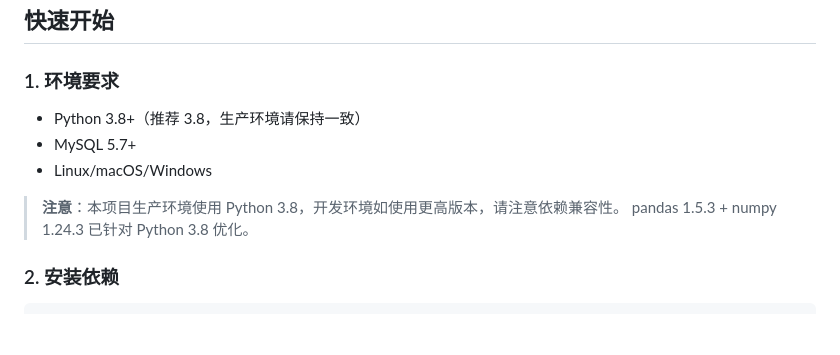
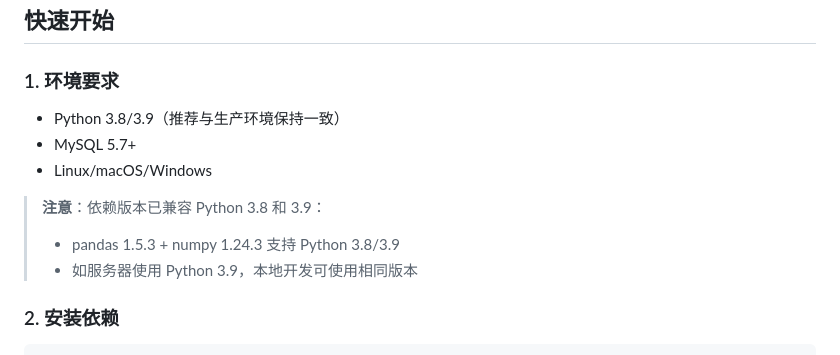
Before and after one commit to qianqianjie-999/tenders, a Markdown page: README.md, the part around the change. Drawn GitHub-style; blank space fills up the shorter version.

Commit message:
docs: 更新 Python 3.9 兼容性说明

```diff
--- a/README.md
+++ b/README.md
@@ -61,12 +61,13 @@ tenders/
 
 ### 1. 环境要求
 
-- Python 3.8+（推荐 3.8，生产环境请保持一致）
+- Python 3.8/3.9（推荐与生产环境保持一致）
 - MySQL 5.7+
 - Linux/macOS/Windows
 
-> **注意**：本项目生产环境使用 Python 3.8，开发环境如使用更高版本，请注意依赖兼容性。
-> pandas 1.5.3 + numpy 1.24.3 已针对 Python 3.8 优化。
+> **注意**：依赖版本已兼容 Python 3.8 和 3.9：
+> - pandas 1.5.3 + numpy 1.24.3 支持 Python 3.8/3.9
+> - 如服务器使用 Python 3.9，本地开发可使用相同版本
 
 ### 2. 安装依赖
 
```
